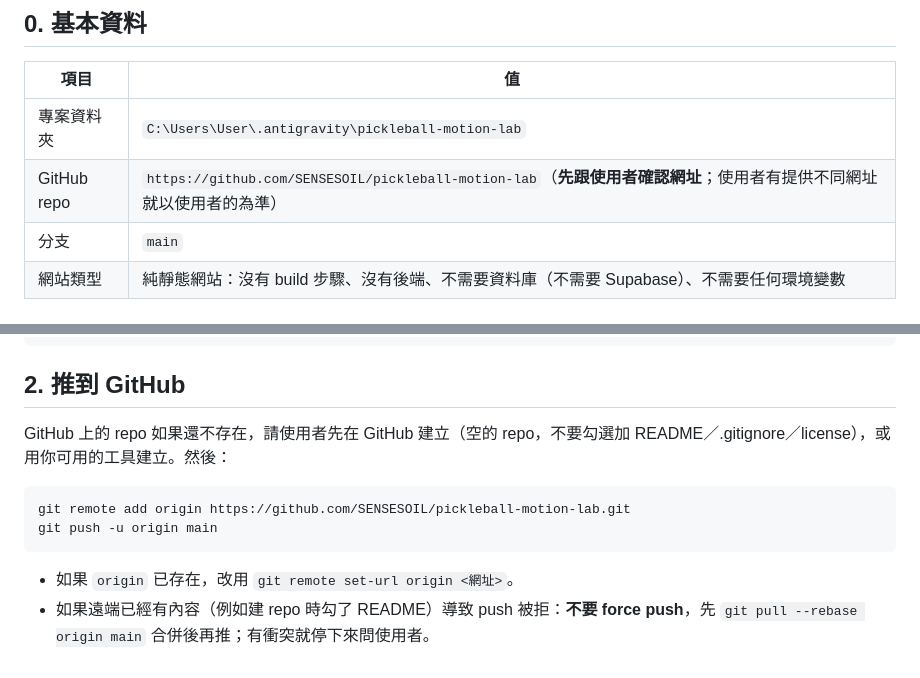
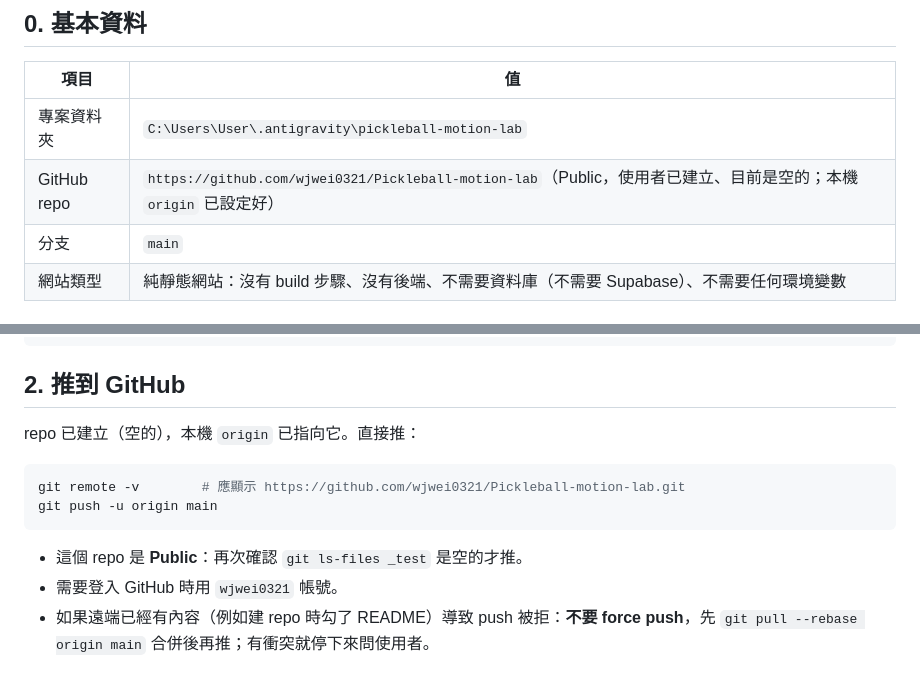
Before and after one commit to wjwei0321/Pickleball-motion-lab, a Markdown page: DEPLOY.md, 2 parts joined by grey strips. Rendered like a GitHub page.

Commit message:
DEPLOY.md: point to wjwei0321/Pickleball-motion-lab
Co-Authored-By: Claude Opus 5.5 <noreply@anthropic.com>

````diff
--- a/DEPLOY.md
+++ b/DEPLOY.md
@@ -8,7 +8,7 @@
 | 項目 | 值 |
 | --- | --- |
 | 專案資料夾 | `C:\Users\User\.antigravity\pickleball-motion-lab` |
-| GitHub repo | `https://github.com/SENSESOIL/pickleball-motion-lab`（**先跟使用者確認網址**；使用者有提供不同網址就以使用者的為準） |
+| GitHub repo | `https://github.com/wjwei0321/Pickleball-motion-lab`（Public，使用者已建立、目前是空的；本機 `origin` 已設定好） |
 | 分支 | `main` |
 | 網站類型 | 純靜態網站：沒有 build 步驟、沒有後端、不需要資料庫（不需要 Supabase）、不需要任何環境變數 |
 
@@ -34,14 +34,15 @@ vendor/mediapipe/vision_bundle.js  vendor/mediapipe/wasm/vision_wasm_internal.js
 
 ## 2. 推到 GitHub
 
-GitHub 上的 repo 如果還不存在，請使用者先在 GitHub 建立（空的 repo，不要勾選加 README／.gitignore／license），或用你可用的工具建立。然後：
+repo 已建立（空的），本機 `origin` 已指向它。直接推：
 
 ```powershell
-git remote add origin https://github.com/SENSESOIL/pickleball-motion-lab.git
+git remote -v        # 應顯示 https://github.com/wjwei0321/Pickleball-motion-lab.git
 git push -u origin main
 ```
 
-- 如果 `origin` 已存在，改用 `git remote set-url origin <網址>`。
+- 這個 repo 是 **Public**：再次確認 `git ls-files _test` 是空的才推。
+- 需要登入 GitHub 時用 `wjwei0321` 帳號。
 - 如果遠端已經有內容（例如建 repo 時勾了 README）導致 push 被拒：**不要 force push**，先 `git pull --rebase origin main` 合併後再推；有衝突就停下來問使用者。
 
 ## 3. 部署到 Vercel
````
